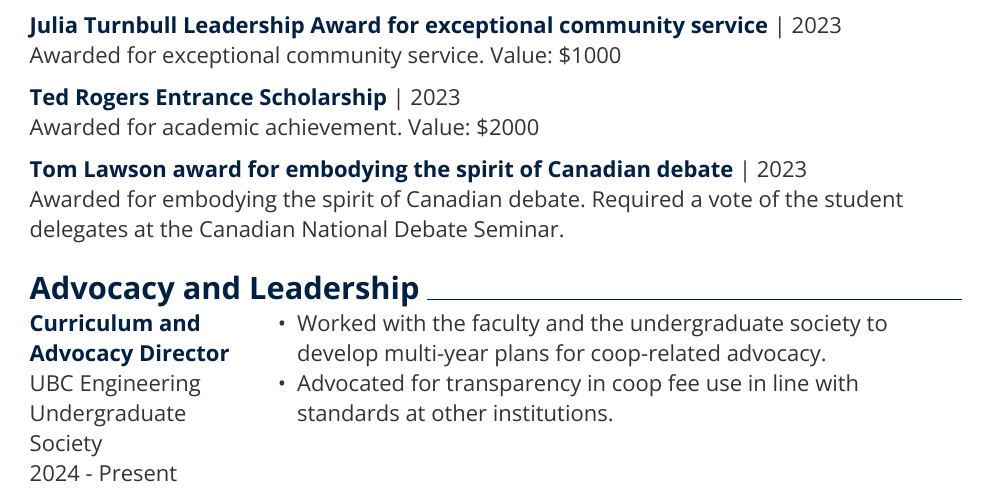
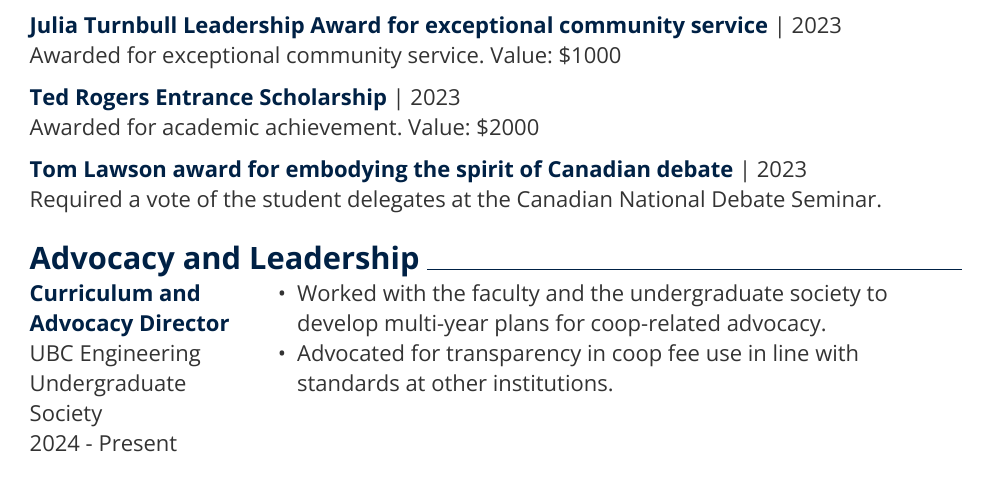
Before and after one commit to Joshuah143/himmens-resume, a Typst document (himmens_resume_en.typ): part of page 2 of 2, cut so that both start at the same text. The pictures show the PDF file himmens_resume_en.pdf that the author committed with the source.

Commit message:
Clarify Award

```diff
--- a/himmens_resume_en.typ
+++ b/himmens_resume_en.typ
@@ -264,7 +264,7 @@ Presented #text(weight: "bold")[ALEASAT ESA "Fly Your Satellite!" Training Week
 #award(
   title: "Tom Lawson award for embodying the spirit of Canadian debate",
   date: "2023",
-  description: ("Awarded for embodying the spirit of Canadian debate. Required a vote of the student delegates at the Canadian National Debate Seminar."),
+  description: ("Required a vote of the student delegates at the Canadian National Debate Seminar."),
   visible: true)
 
 #award(
```
Also changed, not shown: himmens_resume_en.pdf.
